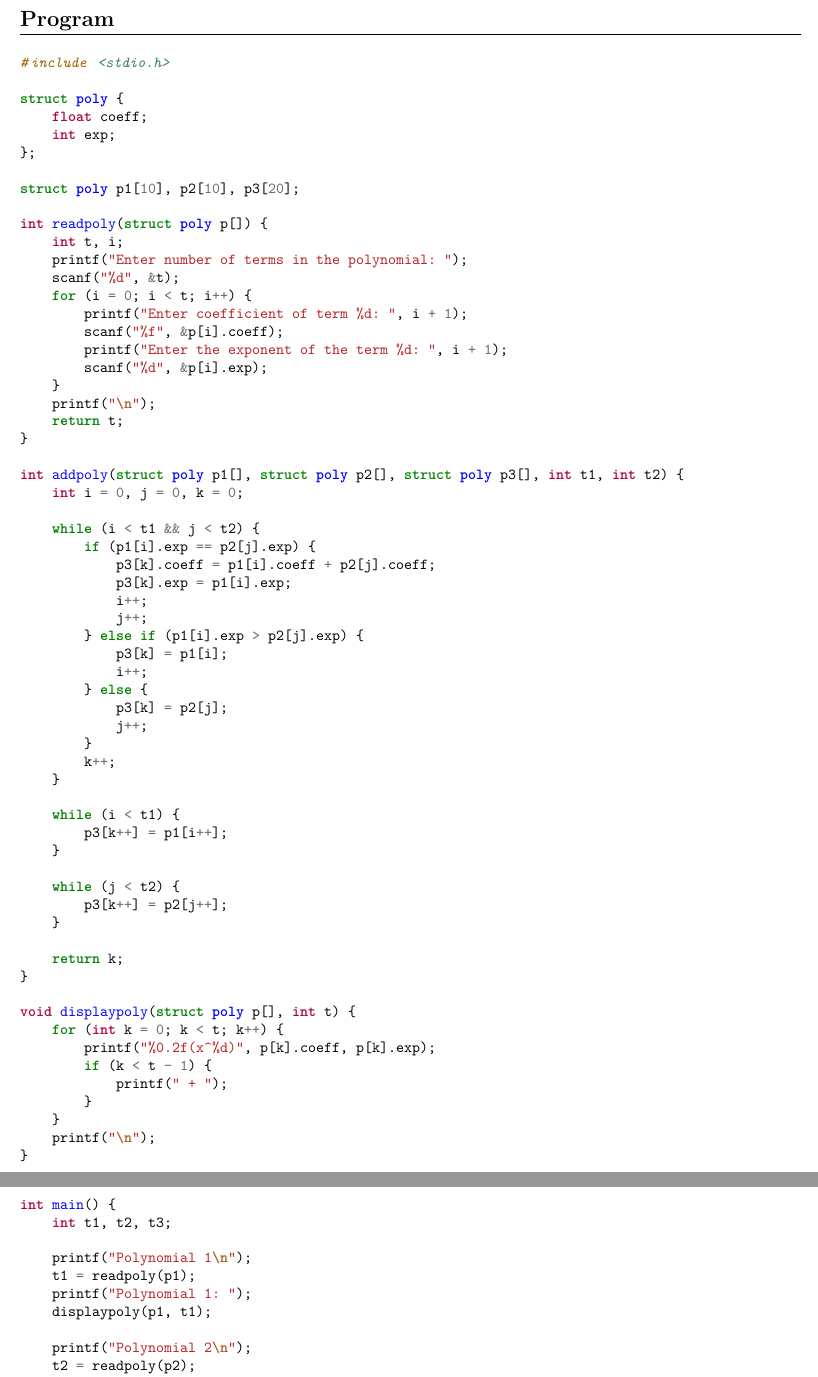
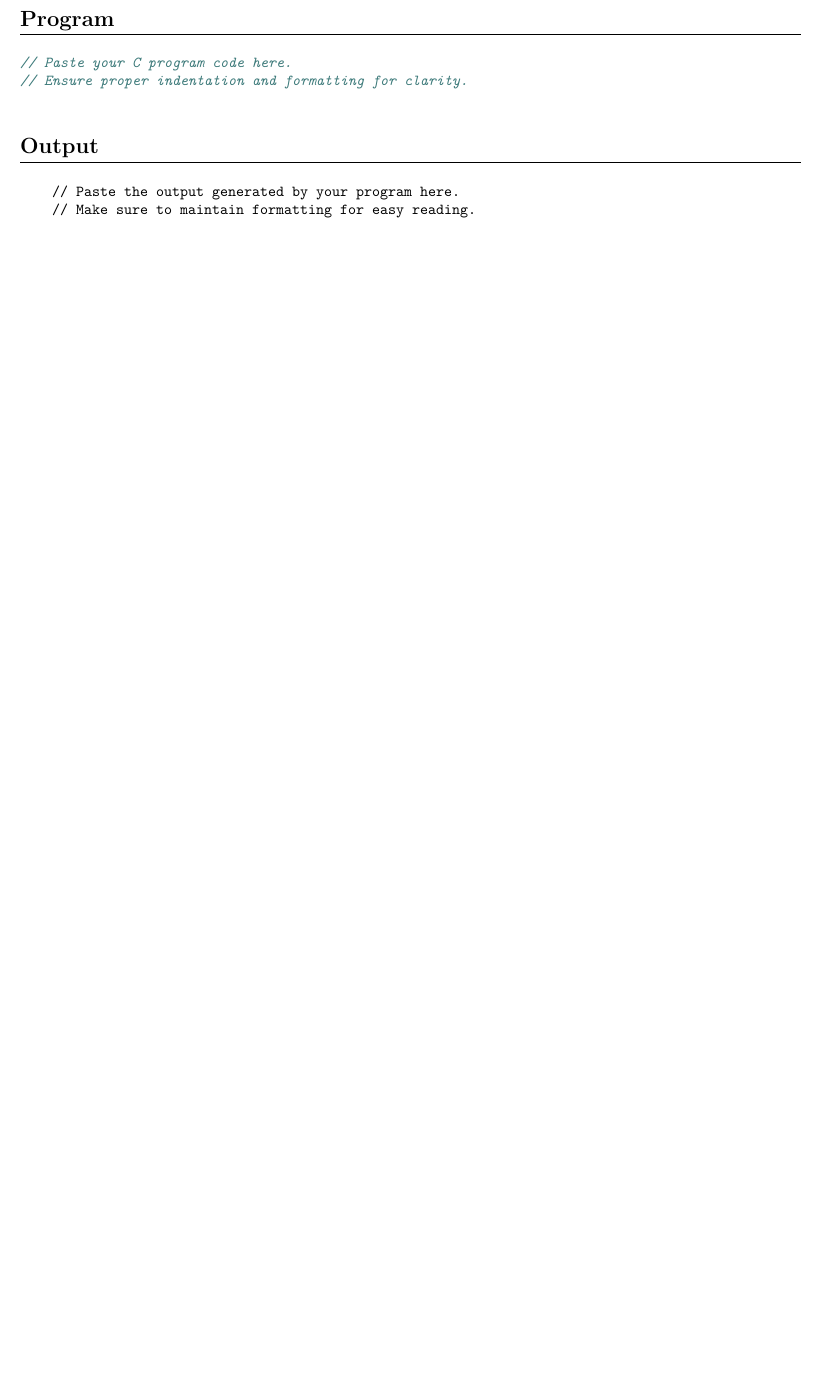
Before and after one commit to ABHAY-100/schooled-code, a LaTeX document (lab-record-template/leftside.tex): two parts of pages 1 and 2 of 2 before the commit and part of the page after it, the two joined at a grey line, cut so that both start at the same text, the shorter picture padded with empty space. Compiled offline with pdfLaTeX.

Commit message:
add some tex files

```diff
--- a/lab-record-template/leftside.tex
+++ b/lab-record-template/leftside.tex
@@ -20,94 +20,15 @@
 
 
 % <-- Program Section -->
-% Remove the comment and past the program code inside. Try using formated code for better reading.
-% You can do it here https://codebeautify.org/c-formatter-beautifier
+% This section is where you can include your program code.
+% Remove the comment markers and paste your code inside the minted environment.
+% For better readability, consider formatting your code using an online beautifier,
+% such as https://codebeautify.org/c-formatter-beautifier.
 \section*{Program}
 \begin{minted}{c}
 
-#include <stdio.h>
-
-struct poly {
-    float coeff;
-    int exp;
-};
-
-struct poly p1[10], p2[10], p3[20];
-
-int readpoly(struct poly p[]) {
-    int t, i;
-    printf("Enter number of terms in the polynomial: ");
-    scanf("%d", &t);
-    for (i = 0; i < t; i++) {
-        printf("Enter coefficient of term %d: ", i + 1);
-        scanf("%f", &p[i].coeff);
-        printf("Enter the exponent of the term %d: ", i + 1);
-        scanf("%d", &p[i].exp);
-    }
-    printf("\n");
-    return t;
-}
-
-int addpoly(struct poly p1[], struct poly p2[], struct poly p3[], int t1, int t2) {
-    int i = 0, j = 0, k = 0;
-
-    while (i < t1 && j < t2) {
-        if (p1[i].exp == p2[j].exp) {
-            p3[k].coeff = p1[i].coeff + p2[j].coeff;
-            p3[k].exp = p1[i].exp;
-            i++;
-            j++;
-        } else if (p1[i].exp > p2[j].exp) {
-            p3[k] = p1[i];
-            i++;
-        } else {
-            p3[k] = p2[j];
-            j++;
-        }
-        k++;
-    }
-
-    while (i < t1) {
-        p3[k++] = p1[i++];
-    }
-
-    while (j < t2) {
-        p3[k++] = p2[j++];
-    }
-
-    return k;
-}
-
-void displaypoly(struct poly p[], int t) {
-    for (int k = 0; k < t; k++) {
-        printf("%0.2f(x^%d)", p[k].coeff, p[k].exp);
-        if (k < t - 1) {
-            printf(" + ");
-        }
-    }
-    printf("\n");
-}
-
-int main() {
-    int t1, t2, t3;
-
-    printf("Polynomial 1\n");
-    t1 = readpoly(p1);
-    printf("Polynomial 1: ");
-    displaypoly(p1, t1);
-
-    printf("Polynomial 2\n");
-    t2 = readpoly(p2);
-    printf("Polynomial 2: ");
-    displaypoly(p2, t2);
-
-    printf("\nAdded polynomial:\n");
-    t3 = addpoly(p1, p2, p3, t1, t2);
-
-    displaypoly(p3, t3);
-
-    return 0;
-}
+// Paste your C program code here.
+// Ensure proper indentation and formatting for clarity.
 
 \end{minted}
 
@@ -129,19 +48,2 @@ Polynomial 1
-Enter number of terms in the polynomial: 4
-Enter coefficient of term 1: 6
-Enter the exponent of the term 1: 8
-Enter coefficient of term 2: 3
-Enter the exponent of the term 2: 3
-Enter coefficient of term 3: 2
-Enter the exponent of the term 3: 2
-Enter coefficient of term 4: 5
-Enter the exponent of the term 4: 0
-
-Polynomial 1: 6.00(x^8) + 3.00(x^3) + 2.00(x^2) + 5.00(x^0)
-Polynomial 2
-Enter number of terms in the polynomial: 3
-Enter coefficient of term 1: 5
-Enter the exponent of the term 1: 10
-Enter coefficient of term 2: 3
-Enter the exponent of the term 2: 8
-Enter coefficient of term 3: 4
-Enter the exponent of the term 3: 3
+    // Paste the output generated by your program here.
+    // Make sure to maintain formatting for easy reading.
```
Also changed, not shown: lab-record-template/rightside.tex (+53 -63 lines), lab-record-template/sample.pdf (renamed from lab-record-template/preview.pdf), lab-record-template/leftside.tex (12 more changed lines).
